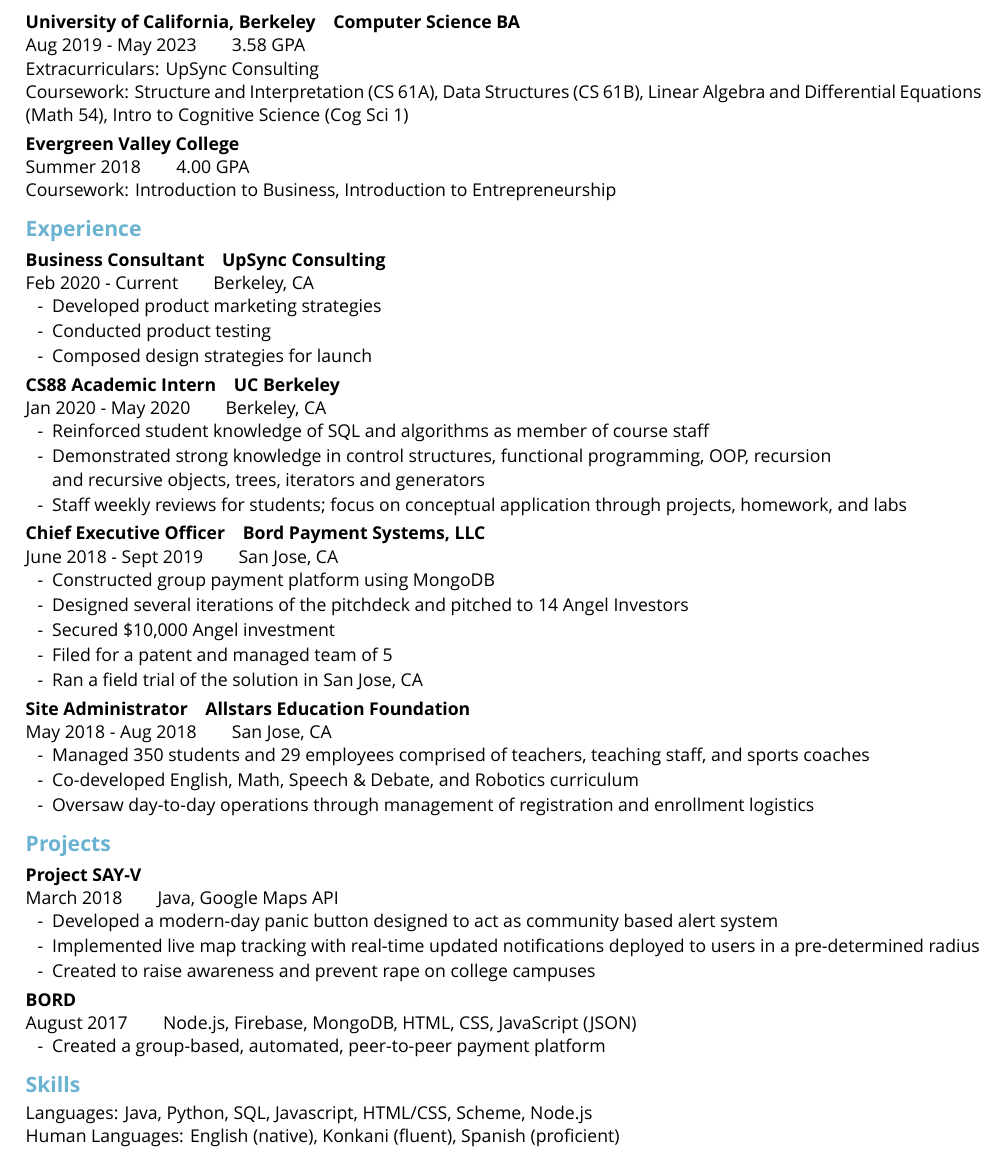
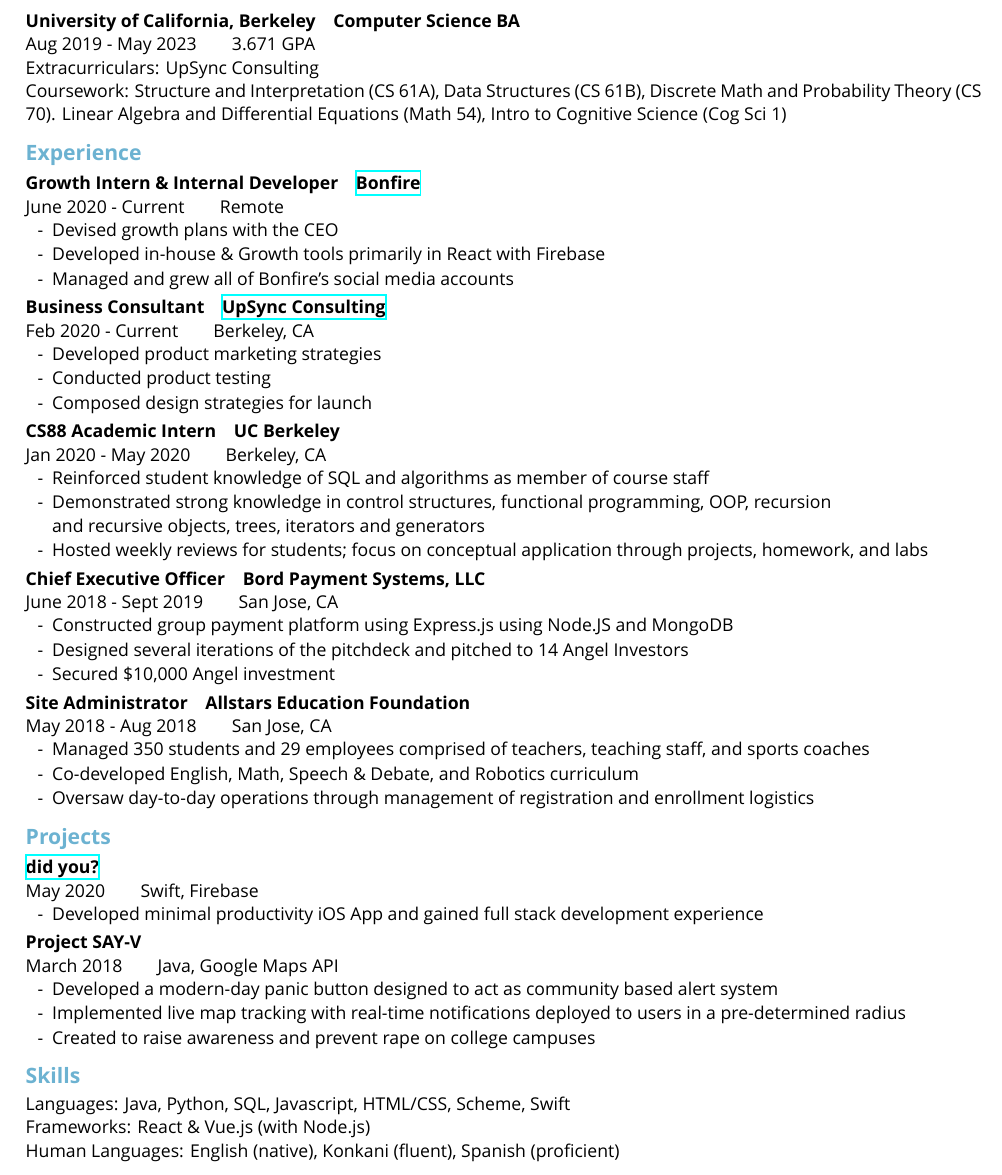
Before and after one commit to jaykudva/resume, a LaTeX CV (current/resume.tex): part of the page, cut so that both start at the same text. Compiled offline with XeLaTeX; a missing font is replaced by an installed copy or a similar font.

Commit message:
Added Bonfire to experience, did you? to projects, and CS 70 to coursework [REMOVE] removed "managed team" from Bord experience, the Bord project, and EVC from education [UPDATE] Bord dev languages to actually make sense

```diff
--- a/current/resume.tex
+++ b/current/resume.tex
@@ -53,26 +53,30 @@
 
 	\section{Education}
 	\subsection{University of California, Berkeley}
-\entry{Computer Science BA}{Aug 2019 - May 2023}{3.58 GPA}\\
+	\entry{Computer Science BA}{Aug 2019 - May 2023}{3.671 GPA}\\
 	Extracurriculars:
 	UpSync Consulting\\
 	Coursework:
 	Structure and Interpretation (CS 61A),
 	Data Structures (CS 61B),
+	Discrete Math and Probability Theory (CS 70).
 	Linear Algebra and Differential Equations (Math 54),
 	Intro to Cognitive Science (Cog Sci 1)
-  \subsection{Evergreen Valley College}
-  \entry{}{Summer 2018}{4.00 GPA}\\
-Coursework:
-  Introduction to Business,
-  Introduction to Entrepreneurship
 
 
 
 	\section{Experience}
 
+	\subsection{Growth Intern \& Internal Developer}
+	\entry{\texorpdfstring{\protect\href{https://bonfire.camp}{Bonfire}}}{June 2020 - Current}{Remote}
+	\begin{itemize}
+		\item Devised growth plans with the CEO
+		\item Developed in-house \& Growth tools primarily in React with Firebase
+		\item Managed and grew all of Bonfire's social media accounts
+	\end{itemize}
+
 	\subsection{Business Consultant}
-\entry{UpSync Consulting}{Feb 2020 - Current}{Berkeley, CA}
+	\entry{\texorpdfstring{\protect\href{https://www.upsyncberkeley.com}{UpSync Consulting}}}{Feb 2020 - Current}{Berkeley, CA}
 	\begin{itemize}
 		\item Developed product marketing strategies
 		\item Conducted product testing
@@ -86,18 +90,16 @@
 		algorithms as member of course staff
 		\item Demonstrated strong knowledge in control structures, functional programming,
 		OOP, recursion \\* and recursive objects, trees, iterators and generators
-	\item Staff weekly reviews for students; focus on conceptual
+		\item Hosted weekly reviews for students; focus on conceptual
 		application through projects, homework, and labs
 	\end{itemize}
 
 	\subsection{Chief Executive Officer}
 	\entry{Bord Payment Systems, LLC}{June 2018 - Sept 2019}{San Jose, CA}
 	\begin{itemize}
-		\item Constructed group payment platform using MongoDB
+		\item Constructed group payment platform using Express.js using Node.JS and MongoDB
 		\item Designed several iterations of the pitchdeck and pitched to 14 Angel Investors
 		\item Secured \$10,000 Angel investment
-		\item Filed for a patent and managed team of 5
-		\item Ran a field trial of the solution in San Jose, CA
 	\end{itemize}
 	\subsection{Site Administrator}
 	\entry{Allstars Education Foundation}{May 2018 - Aug 2018}{San Jose, CA}
@@ -108,25 +110,24 @@
 	\end{itemize}
 
 	\section{Projects}
+	\subsection{\texorpdfstring{\protect\href{https://github.com/jaykudva/did-you-}{did you?}} ?}
+	\entry{}{May 2020}{Swift, Firebase}
+	\begin{itemize}
+		\item Developed minimal productivity iOS App and gained full stack development experience
+	\end{itemize}
 	\subsection{Project SAY-V}
 	\entry{}{March 2018}{Java, Google Maps API}
 	\begin{itemize}
 		\item Developed a modern-day panic button designed to act as community based alert system
-  \item Implemented live map tracking with real-time updated notifications deployed to users in a pre-determined radius
+		\item Implemented live map tracking with real-time notifications deployed to users in a pre-determined radius
 		\item Created to raise awareness and prevent rape on college campuses
 	\end{itemize}
 
-\subsection{BORD}
-\entry{}{August 2017}{Node.js, Firebase, MongoDB, HTML, CSS, JavaScript (JSON)}
-\begin{itemize}
-  \item Created a group-based, automated, peer-to-peer payment platform
-\end{itemize}
-
-
-
 	\section{Skills}
 	Languages:
-  Java, Python, SQL, Javascript, HTML/CSS, Scheme, Node.js \\
+	Java, Python, SQL, Javascript, HTML/CSS, Scheme, Swift \\
+	Frameworks:
+	React \& Vue.js (with Node.js) \\
 	Human Languages:
 	English (native), Konkani (fluent), Spanish (proficient)
 
```
Also changed, not shown: current/resume.pdf, 4 other files. Lines whose indentation alone changed are shown as unchanged.
